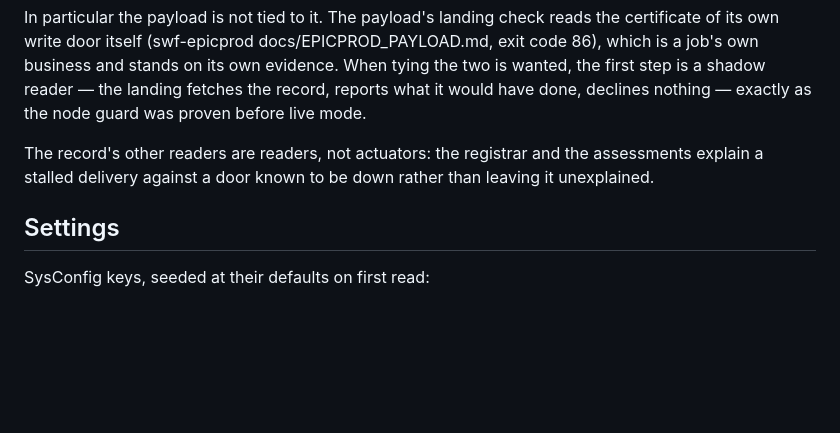
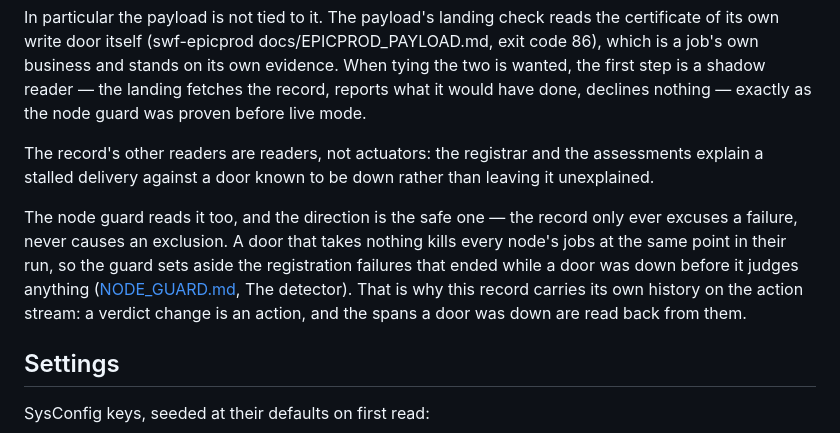
Before and after one commit to BNLNPPS/site-canary, a Markdown page: docs/STORAGE_DOORS.md, the part around the change. Drawn GitHub-style; blank space fills up the shorter version.

```diff
--- a/docs/STORAGE_DOORS.md
+++ b/docs/STORAGE_DOORS.md
@@ -129,6 +129,15 @@ The record's other readers are readers, not actuators: the registrar
 and the assessments explain a stalled delivery against a door known to
 be down rather than leaving it unexplained.
 
+The node guard reads it too, and the direction is the safe one — the
+record only ever excuses a failure, never causes an exclusion. A door
+that takes nothing kills every node's jobs at the same point in their
+run, so the guard sets aside the registration failures that ended while
+a door was down before it judges anything
+([NODE_GUARD.md](NODE_GUARD.md), The detector). That is why this record
+carries its own history on the action stream: a verdict change is an
+action, and the spans a door was down are read back from them.
+
 ## Settings
 
 SysConfig keys, seeded at their defaults on first read:
```
Also changed, not shown: docs/NODE_GUARD.md (+17 -2 lines).
